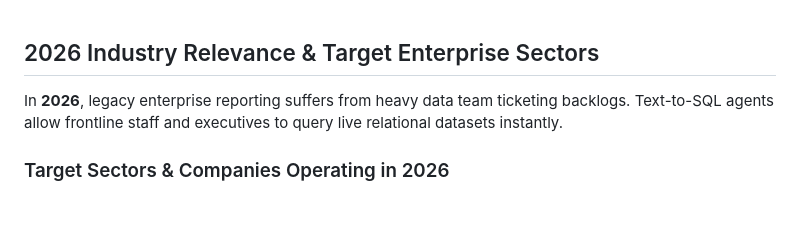
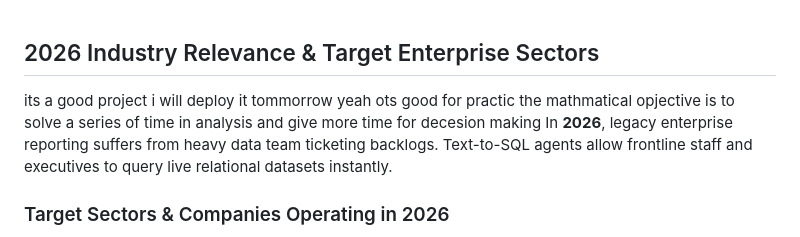
Before and after one commit to gitaukennedy/Data_assistant, a Markdown page: README.md, the part around the change. Rendered like a GitHub page; blank space fills up the shorter version.

```diff
--- a/README.md
+++ b/README.md
@@ -1,5 +1,5 @@
 ##  2026 Industry Relevance & Target Enterprise Sectors
-
+its a good project i will deploy it tommorrow yeah ots good for practic the mathmatical opjective is to solve a series of time in analysis and give more time for decesion making
 In **2026**, legacy enterprise reporting suffers from heavy data team ticketing backlogs. Text-to-SQL agents allow frontline staff and executives to query live relational datasets instantly.
 
 ### Target Sectors & Companies Operating in 2026
```
